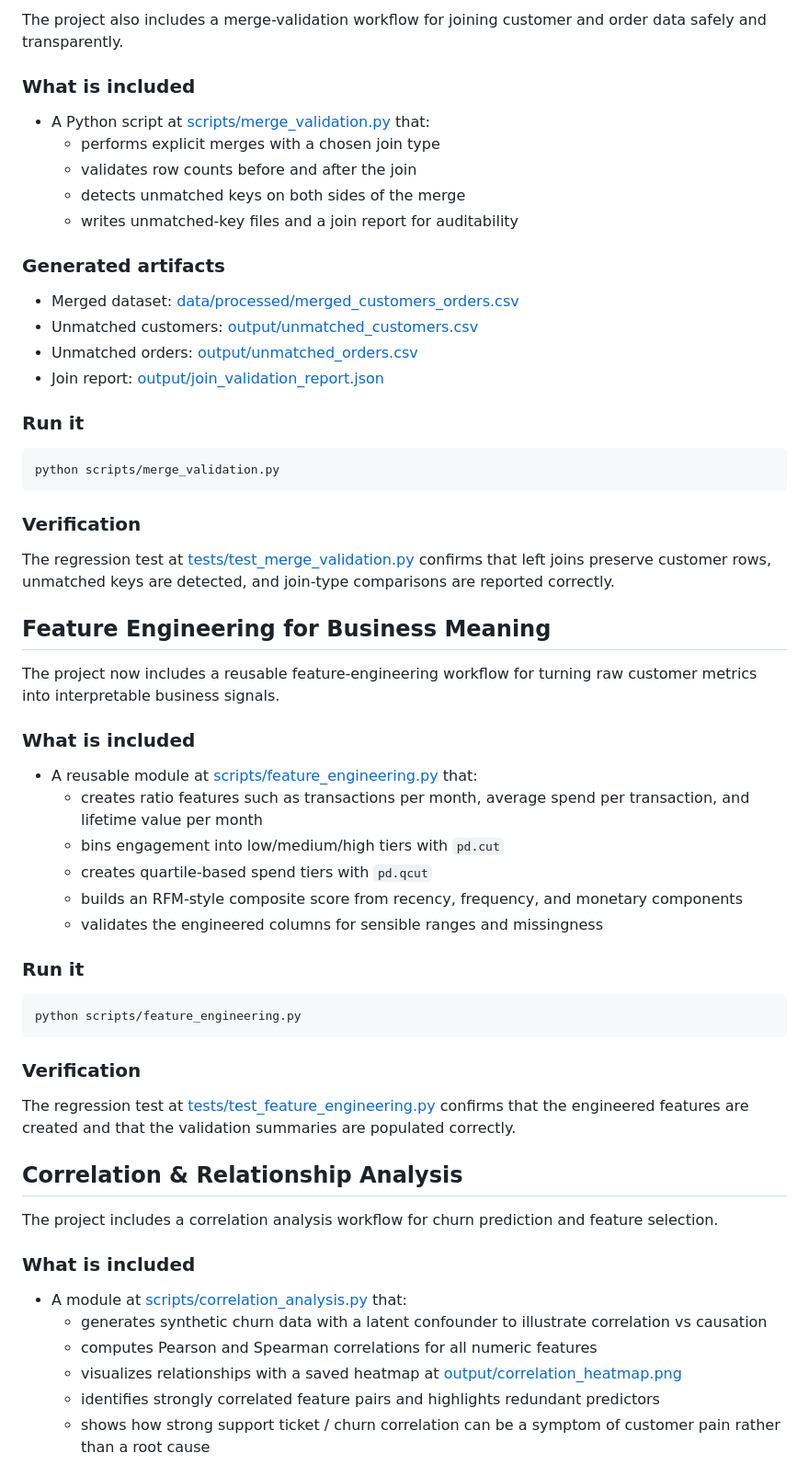
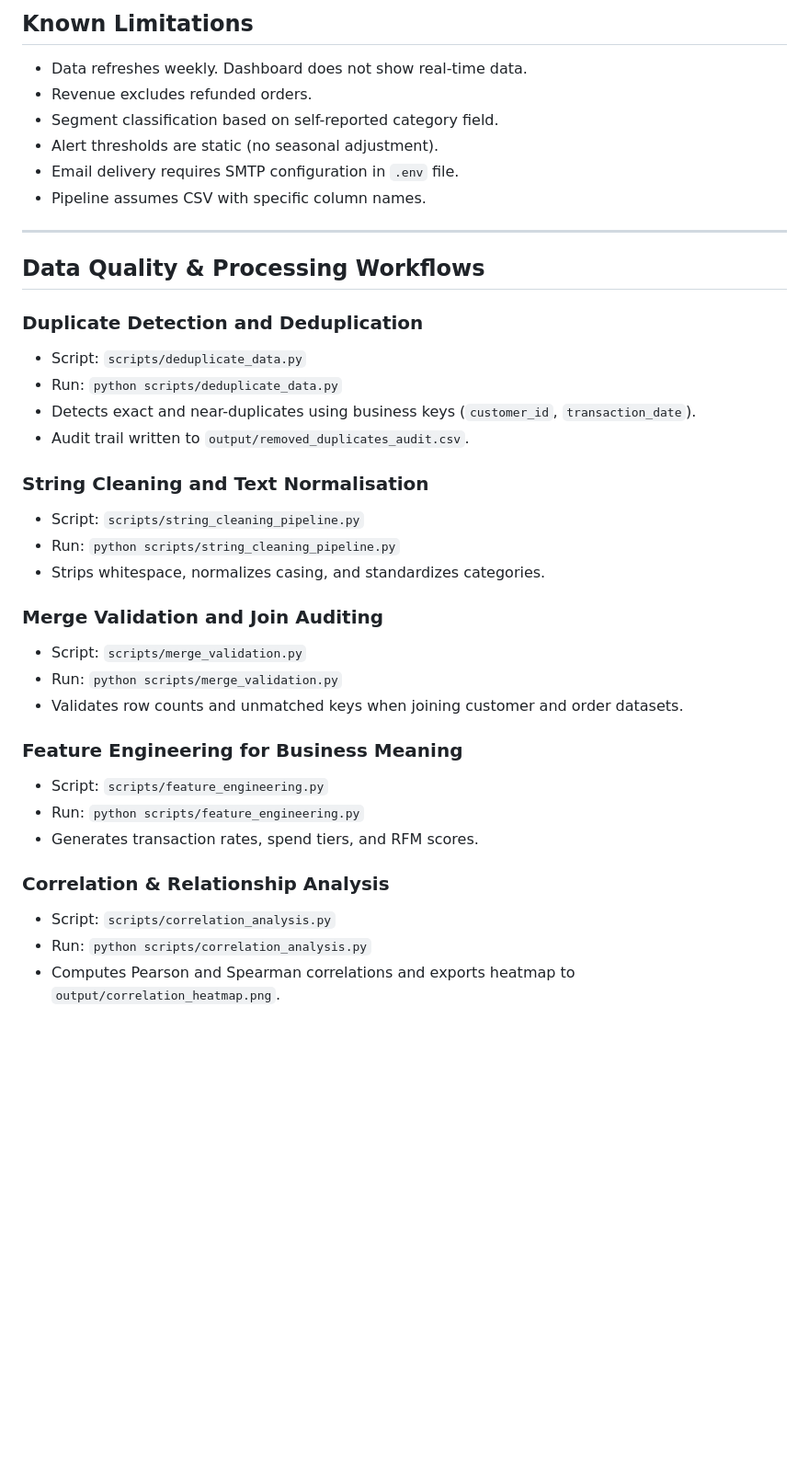
Before and after one commit to kalviumcommunity/BhavaniPrasad_warevisor_Kalvium-Community, a Markdown page: README.md, the part around one of its changes. Shown at 92% size. Drawn GitHub-style; blank space fills up the shorter version.

Commit message:
Data Product Documentation & Delivery

````diff
--- a/README.md
+++ b/README.md
@@ -53,56 +84,40 @@ The regression test at [tests/test_string_cleaning_pipeline.py](tests/test_strin
 
-The project also includes a merge-validation workflow for joining customer and order data safely and transparently.
+## Known Limitations
 
-### What is included
-- A Python script at [scripts/merge_validation.py](scripts/merge_validation.py) that:
-  - performs explicit merges with a chosen join type
-  - validates row counts before and after the join
-  - detects unmatched keys on both sides of the merge
-  - writes unmatched-key files and a join report for auditability
+- Data refreshes weekly. Dashboard does not show real-time data.
+- Revenue excludes refunded orders.
+- Segment classification based on self-reported category field.
+- Alert thresholds are static (no seasonal adjustment).
+- Email delivery requires SMTP configuration in `.env` file.
+- Pipeline assumes CSV with specific column names.
 
-### Generated artifacts
-- Merged dataset: [data/processed/merged_customers_orders.csv](data/processed/merged_customers_orders.csv)
-- Unmatched customers: [output/unmatched_customers.csv](output/unmatched_customers.csv)
-- Unmatched orders: [output/unmatched_orders.csv](output/unmatched_orders.csv)
-- Join report: [output/join_validation_report.json](output/join_validation_report.json)
+---
 
-### Run it
-```bash
-python scripts/merge_validation.py
-```
+## Data Quality & Processing Workflows
 
-### Verification
-The regression test at [tests/test_merge_validation.py](tests/test_merge_validation.py) confirms that left joins preserve customer rows, unmatched keys are detected, and join-type comparisons are reported correctly.
+### Duplicate Detection and Deduplication
+- Script: `scripts/deduplicate_data.py`
+- Run: `python scripts/deduplicate_data.py`
+- Detects exact and near-duplicates using business keys (`customer_id`, `transaction_date`).
+- Audit trail written to `output/removed_duplicates_audit.csv`.
 
-## Feature Engineering for Business Meaning
+### String Cleaning and Text Normalisation
+- Script: `scripts/string_cleaning_pipeline.py`
+- Run: `python scripts/string_cleaning_pipeline.py`
+- Strips whitespace, normalizes casing, and standardizes categories.
 
-The project now includes a reusable feature-engineering workflow for turning raw customer metrics into interpretable business signals.
+### Merge Validation and Join Auditing
+- Script: `scripts/merge_validation.py`
+- Run: `python scripts/merge_validation.py`
+- Validates row counts and unmatched keys when joining customer and order datasets.
 
-### What is included
-- A reusable module at [scripts/feature_engineering.py](scripts/feature_engineering.py) that:
-  - creates ratio features such as transactions per month, average spend per transaction, and lifetime value per month
-  - bins engagement into low/medium/high tiers with `pd.cut`
-  - creates quartile-based spend tiers with `pd.qcut`
-  - builds an RFM-style composite score from recency, frequency, and monetary components
-  - validates the engineered columns for sensible ranges and missingness
+### Feature Engineering for Business Meaning
+- Script: `scripts/feature_engineering.py`
+- Run: `python scripts/feature_engineering.py`
+- Generates transaction rates, spend tiers, and RFM scores.
 
-### Run it
-```bash
-python scripts/feature_engineering.py
-```
+### Correlation & Relationship Analysis
+- Script: `scripts/correlation_analysis.py`
+- Run: `python scripts/correlation_analysis.py`
+- Computes Pearson and Spearman correlations and exports heatmap to `output/correlation_heatmap.png`.
 
-### Verification
-The regression test at [tests/test_feature_engineering.py](tests/test_feature_engineering.py) confirms that the engineered features are created and that the validation summaries are populated correctly.
-
-## Correlation & Relationship Analysis
-
-The project includes a correlation analysis workflow for churn prediction and feature selection.
-
-### What is included
-- A module at [scripts/correlation_analysis.py](scripts/correlation_analysis.py) that:
-  - generates synthetic churn data with a latent confounder to illustrate correlation vs causation
-  - computes Pearson and Spearman correlations for all numeric features
-  - visualizes relationships with a saved heatmap at [output/correlation_heatmap.png](output/correlation_heatmap.png)
-  - identifies strongly correlated feature pairs and highlights redundant predictors
-  - shows how strong support ticket / churn correlation can be a symptom of customer pain rather than a root cause
-
````
Also changed, not shown: other parts of README.md (+72 -71 lines).
